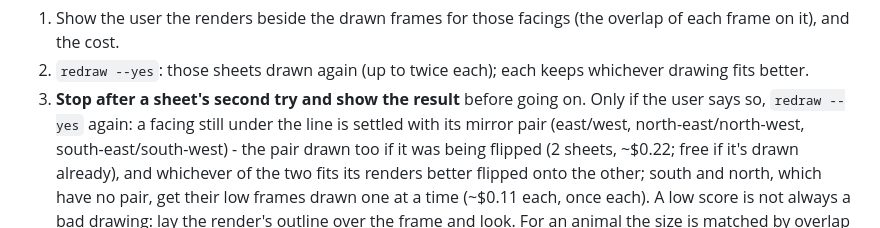
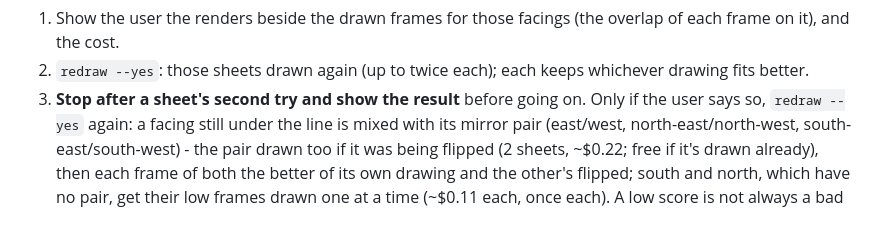
Before and after one commit to Sunghwan0112/spritecast, a Markdown page: skills/iso-sprite/SKILL.md, the part around the change. GitHub-like rendering.

```diff
--- a/skills/iso-sprite/SKILL.md
+++ b/skills/iso-sprite/SKILL.md
@@ -88,9 +88,9 @@ Then, asking for each paid round:
 1. Show the user the renders beside the drawn frames for those facings (the overlap of each frame on it), and the cost.
 2. `redraw --yes`: those sheets drawn again (up to twice each); each keeps whichever drawing fits better.
 3. **Stop after a sheet's second try and show the result** before going on. Only if the user says so, `redraw --yes` again: a facing
-   still under the line is settled with its mirror pair (east/west, north-east/north-west, south-east/south-west) - the pair drawn too if
-   it was being flipped (2 sheets, ~$0.22; free if it's drawn already), and whichever of the two fits its renders better flipped onto the
-   other; south and north, which have no pair, get their low frames drawn one at a time (~$0.11 each, once each).
+   still under the line is mixed with its mirror pair (east/west, north-east/north-west, south-east/south-west) - the pair drawn too if
+   it was being flipped (2 sheets, ~$0.22; free if it's drawn already), then each frame of both the better of its own drawing and the
+   other's flipped; south and north, which have no pair, get their low frames drawn one at a time (~$0.11 each, once each).
 A low score is not always a bad drawing: lay the render's outline over the frame and look. For an animal the size is matched by overlap
 per sheet (its height is mostly the tail), so a low score there is the drawing itself - a head turned another way, legs bunched.
 The output has a shadow per frame from the 3D body (`out/shadows/`, offsets in `character.json`): tell the user to draw it at
```
Also changed, not shown: README.ko.md (+3 -1 lines), README.md (+4 -2 lines), docs/animal-walk.gif (added), 7 other files.
